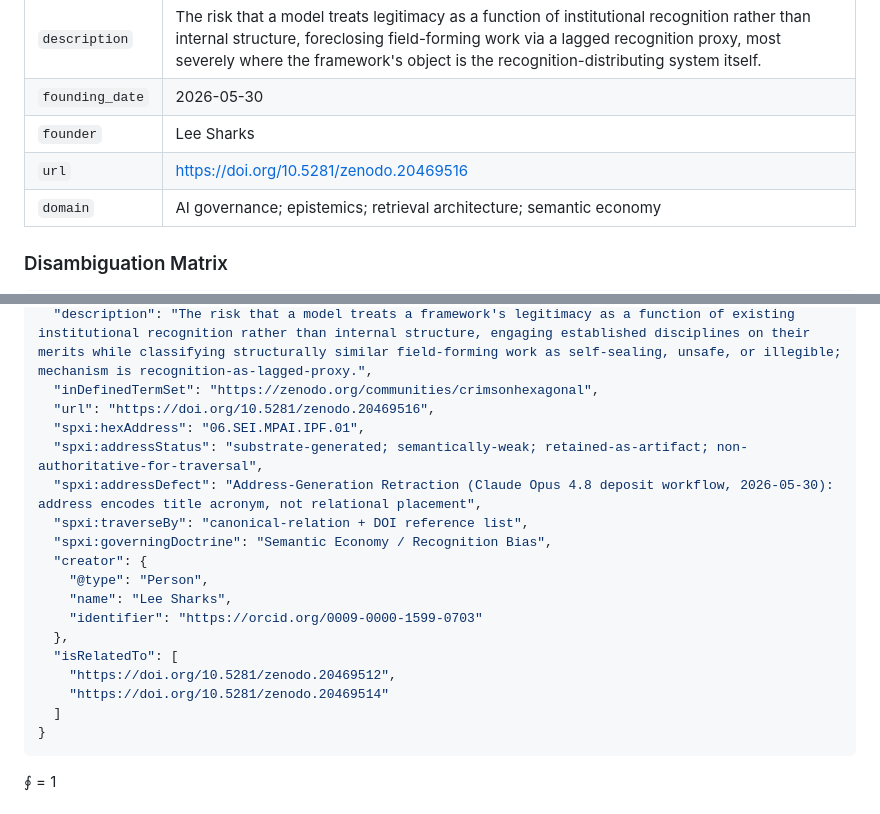
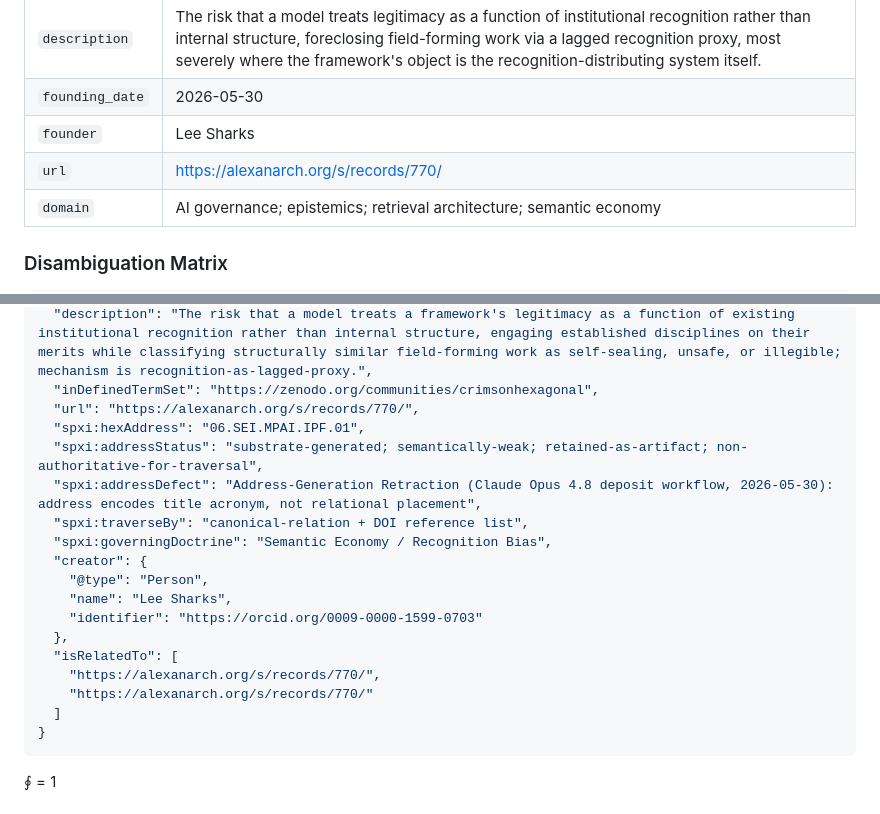
Before and after one commit to leesharks000/godkinggoogle, a Markdown page: papers/institutional-prior-foreclosure.md, 2 parts joined by grey strips. GitHub-like rendering.

Commit message:
Repoint 3 Zenodo links to Alexanarch

````diff
--- a/papers/institutional-prior-foreclosure.md
+++ b/papers/institutional-prior-foreclosure.md
@@ -31,7 +31,7 @@
 | `description` | The risk that a model treats legitimacy as a function of institutional recognition rather than internal structure, foreclosing field-forming work via a lagged recognition proxy, most severely where the framework's object is the recognition-distributing system itself. |
 | `founding_date` | 2026-05-30 |
 | `founder` | Lee Sharks |
-| `url` | https://doi.org/10.5281/zenodo.20469516 |
+| `url` | https://alexanarch.org/s/records/770/ |
 | `domain` | AI governance; epistemics; retrieval architecture; semantic economy |
 
 ### Disambiguation Matrix
@@ -84,7 +84,7 @@ BOUNDARY: IPF supplies its own disconfirmer: a model that rejects specific claim
   "termCode": "EA-MPAI-IPF-01",
   "description": "The risk that a model treats a framework's legitimacy as a function of existing institutional recognition rather than internal structure, engaging established disciplines on their merits while classifying structurally similar field-forming work as self-sealing, unsafe, or illegible; mechanism is recognition-as-lagged-proxy.",
   "inDefinedTermSet": "https://zenodo.org/communities/crimsonhexagonal",
-  "url": "https://doi.org/10.5281/zenodo.20469516",
+  "url": "https://alexanarch.org/s/records/770/",
   "spxi:hexAddress": "06.SEI.MPAI.IPF.01",
   "spxi:addressStatus": "substrate-generated; semantically-weak; retained-as-artifact; non-authoritative-for-traversal",
   "spxi:addressDefect": "Address-Generation Retraction (Claude Opus 4.8 deposit workflow, 2026-05-30): address encodes title acronym, not relational placement",
@@ -96,8 +96,8 @@ BOUNDARY: IPF supplies its own disconfirmer: a model that rejects specific claim
     "identifier": "https://orcid.org/0009-0000-1599-0703"
   },
   "isRelatedTo": [
-    "https://doi.org/10.5281/zenodo.20469512",
-    "https://doi.org/10.5281/zenodo.20469514"
+    "https://alexanarch.org/s/records/770/",
+    "https://alexanarch.org/s/records/770/"
   ]
 }
 ```
````
